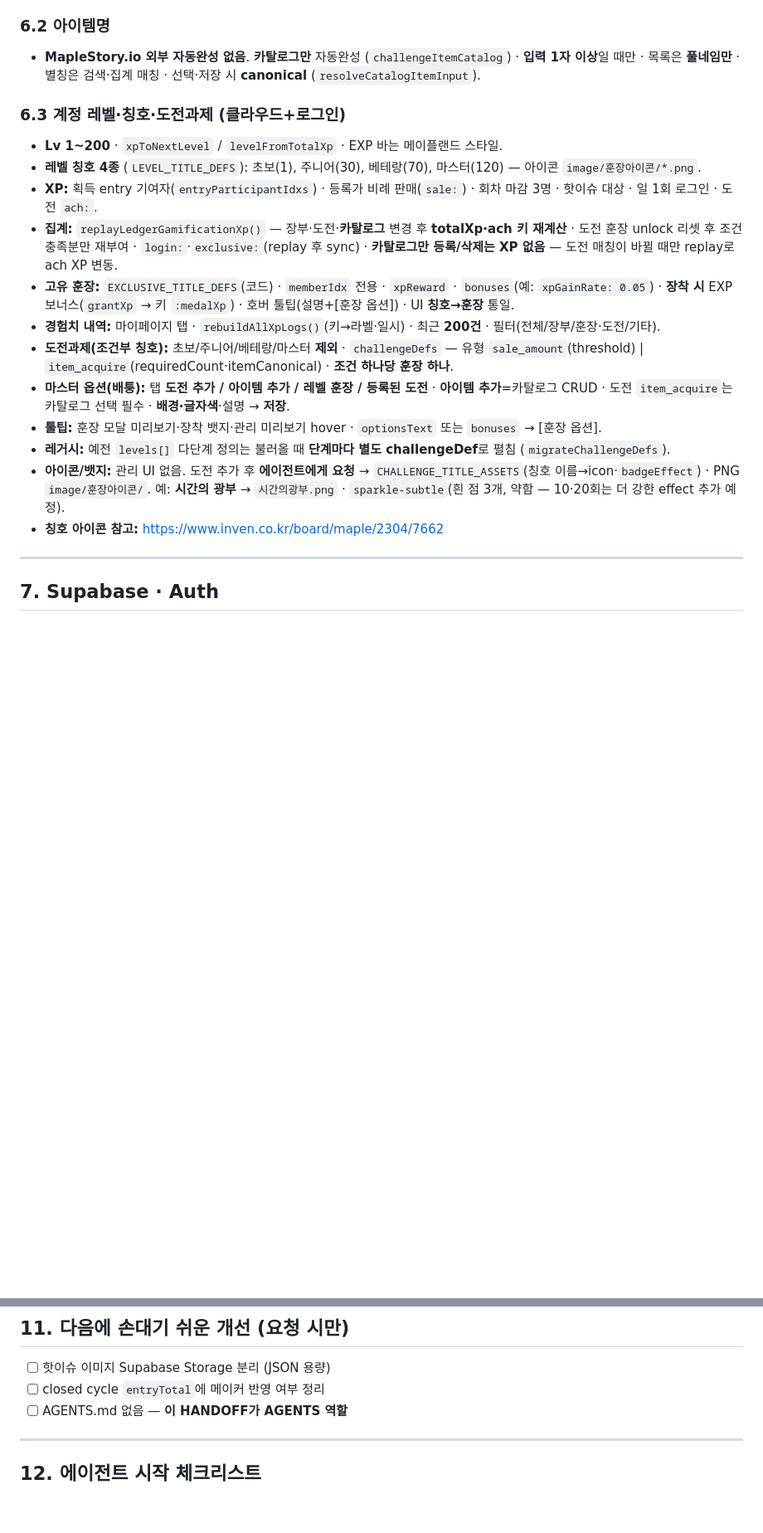
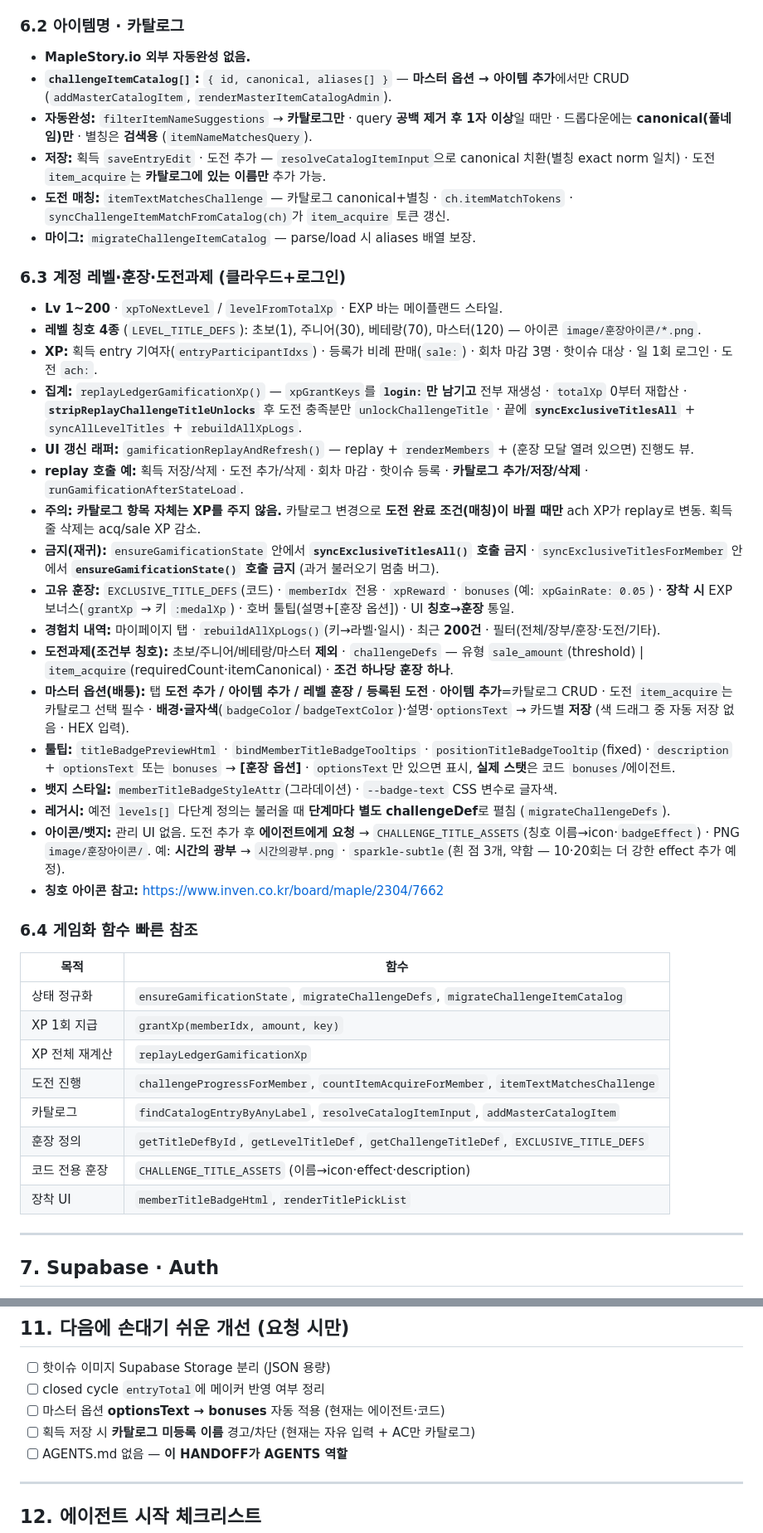
Before and after one commit to qotjdals147/toonggongdae, a Markdown page: HANDOFF.md, 2 parts joined by grey strips. Shown at 83% size. Rendered like a GitHub page; blank space fills up the shorter version.

Commit message:
HANDOFF에 게임화·카탈로그·XP replay 인수인계를 §6과 함수맵으로 정리한다.
Co-authored-by: Cursor <cursoragent@cursor.com>

```diff
--- a/HANDOFF.md
+++ b/HANDOFF.md
@@ -141,24 +144,47 @@ legacySummaryOnly (옛 회차 요약만)
 - **한도:** `HOT_ISSUE_MAX_IMAGES = 4`, 장당 data URL 길이 상한 (`HOT_ISSUE_MAX_DATA_URL_LEN`).
 - **주의:** Supabase `jsonb` 전체 크기 — 사진 많이 쌓이면 저장 실패 가능. (추후 Storage 분리는 요청 시)
 
-### 6.2 아이템명
+### 6.2 아이템명 · 카탈로그
 
-- **MapleStory.io 외부 자동완성 없음**. **카탈로그만** 자동완성 (`challengeItemCatalog`) · **입력 1자 이상**일 때만 · 목록은 **풀네임만** · 별칭은 검색·집계 매칭 · 선택·저장 시 **canonical** (`resolveCatalogItemInput`).
+- **MapleStory.io 외부 자동완성 없음.**
+- **`challengeItemCatalog[]`:** `{ id, canonical, aliases[] }` — **마스터 옵션 → 아이템 추가**에서만 CRUD (`addMasterCatalogItem`, `renderMasterItemCatalogAdmin`).
+- **자동완성:** `filterItemNameSuggestions` → **카탈로그만** · query **공백 제거 후 1자 이상**일 때만 · 드롭다운에는 **canonical(풀네임)만** · 별칭은 **검색용** (`itemNameMatchesQuery`).
+- **저장:** 획득 `saveEntryEdit` · 도전 추가 — `resolveCatalogItemInput`으로 canonical 치환(별칭 exact norm 일치) · 도전 `item_acquire`는 **카탈로그에 있는 이름만** 추가 가능.
+- **도전 매칭:** `itemTextMatchesChallenge` — 카탈로그 canonical+별칭 · `ch.itemMatchTokens` · `syncChallengeItemMatchFromCatalog(ch)`가 `item_acquire` 토큰 갱신.
+- **마이그:** `migrateChallengeItemCatalog` — parse/load 시 aliases 배열 보장.
 
-### 6.3 계정 레벨·칭호·도전과제 (클라우드+로그인)
+### 6.3 계정 레벨·훈장·도전과제 (클라우드+로그인)
 
 - **Lv 1~200** · `xpToNextLevel` / `levelFromTotalXp` · EXP 바는 메이플랜드 스타일.
 - **레벨 칭호 4종** (`LEVEL_TITLE_DEFS`): 초보(1), 주니어(30), 베테랑(70), 마스터(120) — 아이콘 `image/훈장아이콘/*.png`.
 - **XP:** 획득 entry 기여자(`entryParticipantIdxs`) · 등록가 비례 판매(`sale:`) · 회차 마감 3명 · 핫이슈 대상 · 일 1회 로그인 · 도전 `ach:`.
-- **집계:** `replayLedgerGamificationXp()` — 장부·도전·**카탈로그** 변경 후 **totalXp·ach 키 재계산** · 도전 훈장 unlock 리셋 후 조건 충족분만 재부여 · `login:`·`exclusive:`(replay 후 sync) · **카탈로그만 등록/삭제는 XP 없음** — 도전 매칭이 바뀔 때만 replay로 ach XP 변동.
+- **집계:** `replayLedgerGamificationXp()` — `xpGrantKeys`를 **`login:`만 남기고** 전부 재생성 · `totalXp` 0부터 재합산 · **`stripReplayChallengeTitleUnlocks`** 후 도전 충족분만 `unlockChallengeTitle` · 끝에 **`syncExclusiveTitlesAll`** + `syncAllLevelTitles` + `rebuildAllXpLogs`.
+- **UI 갱신 래퍼:** `gamificationReplayAndRefresh()` — replay + `renderMembers` + (훈장 모달 열려 있으면) 진행도 뷰.
+- **replay 호출 예:** 획득 저장/삭제 · 도전 추가/삭제 · 회차 마감 · 핫이슈 등록 · **카탈로그 추가/저장/삭제** · `runGamificationAfterStateLoad`.
+- **주의:** **카탈로그 항목 자체는 XP를 주지 않음.** 카탈로그 변경으로 **도전 완료 조건(매칭)이 바뀔 때만** ach XP가 replay로 변동. 획득 줄 삭제는 acq/sale XP 감소.
+- **금지(재귀):** `ensureGamificationState` 안에서 **`syncExclusiveTitlesAll()` 호출 금지** · `syncExclusiveTitlesForMember` 안에서 **`ensureGamificationState()` 호출 금지** (과거 불러오기 멈춤 버그).
 - **고유 훈장:** `EXCLUSIVE_TITLE_DEFS`(코드) · `memberIdx` 전용 · `xpReward` · `bonuses`(예: `xpGainRate: 0.05`) · **장착 시** EXP 보너스(`grantXp` → 키 `:medalXp`) · 호버 툴팁(설명+[훈장 옵션]) · UI **칭호→훈장** 통일.
 - **경험치 내역:** 마이페이지 탭 · `rebuildAllXpLogs()`(키→라벨·일시) · 최근 **200건** · 필터(전체/장부/훈장·도전/기타).
 - **도전과제(조건부 칭호):** 초보/주니어/베테랑/마스터 **제외** · `challengeDefs` — 유형 `sale_amount`(threshold) | `item_acquire`(requiredCount·itemCanonical) · **조건 하나당 훈장 하나**.
-- **마스터 옵션(배퉁):** 탭 **도전 추가 / 아이템 추가 / 레벨 훈장 / 등록된 도전** · **아이템 추가**=카탈로그 CRUD · 도전 `item_acquire`는 카탈로그 선택 필수 · **배경·글자색**·설명 → **저장**.
-- **툴팁:** 훈장 모달 미리보기·장착 뱃지·관리 미리보기 hover · `optionsText` 또는 `bonuses` → [훈장 옵션].
+- **마스터 옵션(배퉁):** 탭 **도전 추가 / 아이템 추가 / 레벨 훈장 / 등록된 도전** · **아이템 추가**=카탈로그 CRUD · 도전 `item_acquire`는 카탈로그 선택 필수 · **배경·글자색**(`badgeColor`/`badgeTextColor`)·설명·`optionsText` → 카드별 **저장** (색 드래그 중 자동 저장 없음 · HEX 입력).
+- **툴팁:** `titleBadgePreviewHtml` · `bindMemberTitleBadgeTooltips` · `positionTitleBadgeTooltip`(fixed) · `description` + `optionsText` 또는 `bonuses` → **[훈장 옵션]** · `optionsText`만 있으면 표시, **실제 스탯**은 코드 `bonuses`/에이전트.
+- **뱃지 스타일:** `memberTitleBadgeStyleAttr`(그라데이션) · `--badge-text` CSS 변수로 글자색.
 - **레거시:** 예전 `levels[]` 다단계 정의는 불러올 때 **단계마다 별도 challengeDef**로 펼침 (`migrateChallengeDefs`).
 - **아이콘/뱃지:** 관리 UI 없음. 도전 추가 후 **에이전트에게 요청** → `CHALLENGE_TITLE_ASSETS`(칭호 이름→icon·`badgeEffect`) · PNG `image/훈장아이콘/`. 예: **시간의 광부** → `시간의광부.png` · `sparkle-subtle`(흰 점 3개, 약함 — 10·20회는 더 강한 effect 추가 예정).
 - **칭호 아이콘 참고:** https://www.inven.co.kr/board/maple/2304/7662
+
+### 6.4 게임화 함수 빠른 참조
+
+| 목적 | 함수 |
+|------|------|
+| 상태 정규화 | `ensureGamificationState`, `migrateChallengeDefs`, `migrateChallengeItemCatalog` |
+| XP 1회 지급 | `grantXp(memberIdx, amount, key)` |
+| XP 전체 재계산 | `replayLedgerGamificationXp` |
+| 도전 진행 | `challengeProgressForMember`, `countItemAcquireForMember`, `itemTextMatchesChallenge` |
+| 카탈로그 | `findCatalogEntryByAnyLabel`, `resolveCatalogItemInput`, `addMasterCatalogItem` |
+| 훈장 정의 | `getTitleDefById`, `getLevelTitleDef`, `getChallengeTitleDef`, `EXCLUSIVE_TITLE_DEFS` |
+| 코드 전용 훈장 | `CHALLENGE_TITLE_ASSETS` (이름→icon·effect·description) |
+| 장착 UI | `memberTitleBadgeHtml`, `renderTitlePickList` |
 
 ---
 
@@ -248,6 +275,8 @@ legacySummaryOnly (옛 회차 요약만)
 
 - [ ] 핫이슈 이미지 Supabase Storage 분리 (JSON 용량)
 - [ ] closed cycle `entryTotal`에 메이커 반영 여부 정리
+- [ ] 마스터 옵션 **optionsText → bonuses** 자동 적용 (현재는 에이전트·코드)
+- [ ] 획득 저장 시 **카탈로그 미등록 이름** 경고/차단 (현재는 자유 입력 + AC만 카탈로그)
 - [ ] AGENTS.md 없음 — **이 HANDOFF가 AGENTS 역할**
 
 ---
```
Also changed, not shown: other parts of HANDOFF.md (+8 -4 lines).
